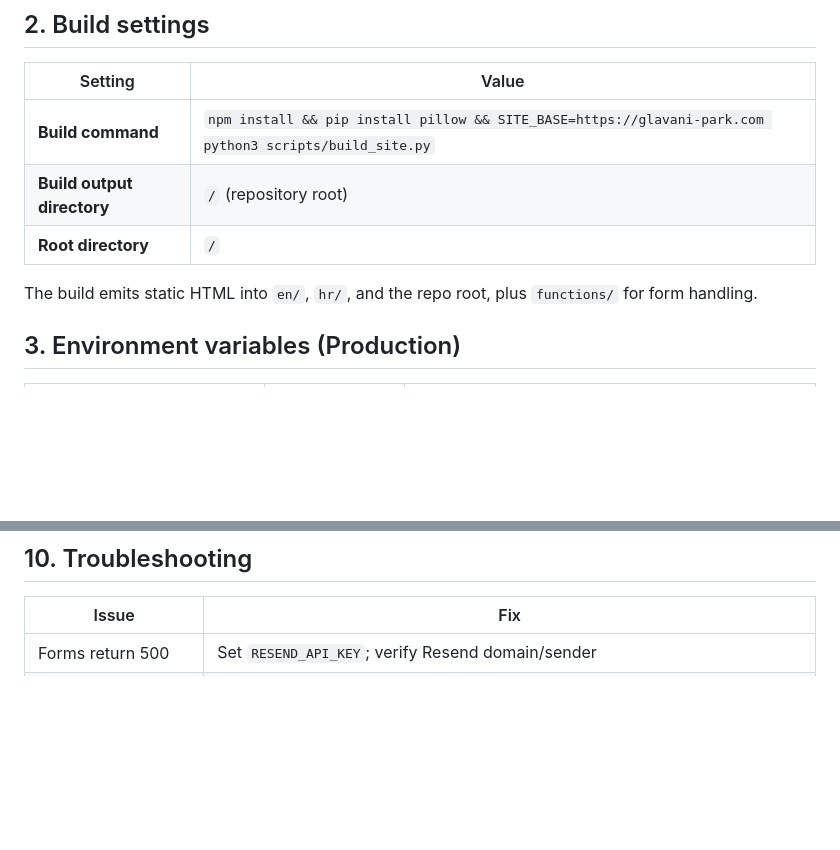
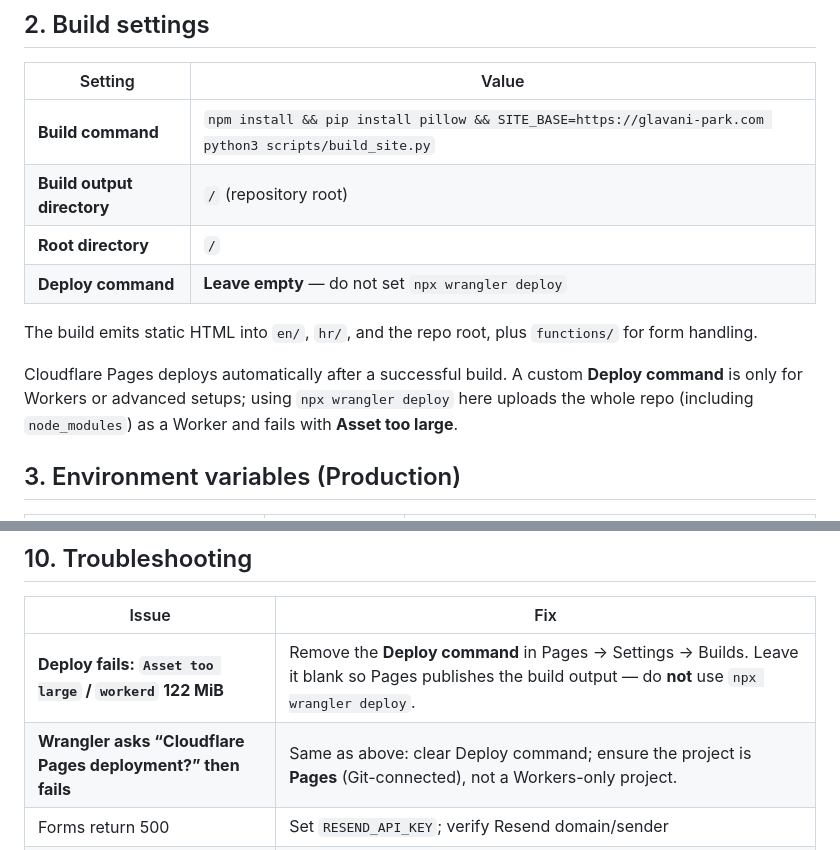
Before and after one commit to bdabson-droid/Glavani, a Markdown page: DEPLOYMENT_CHECKLIST.md, 2 parts joined by grey strips. Rendered like a GitHub page; blank space fills up the shorter version.

Commit message:
Document Cloudflare Pages deploy command fix
Clarify that Deploy command must be empty on Pages. Add troubleshooting
for wrangler deploy Asset too large / workerd errors.

Co-authored-by: bdabson-droid <bdabson-droid@users.noreply.github.com>

```diff
--- a/DEPLOYMENT_CHECKLIST.md
+++ b/DEPLOYMENT_CHECKLIST.md
@@ -15,8 +15,11 @@ Production domain: **https://glavani-park.com**
 | **Build command** | `npm install && pip install pillow && SITE_BASE=https://glavani-park.com python3 scripts/build_site.py` |
 | **Build output directory** | `/` (repository root) |
 | **Root directory** | `/` |
+| **Deploy command** | **Leave empty** — do not set `npx wrangler deploy` |
 
 The build emits static HTML into `en/`, `hr/`, and the repo root, plus `functions/` for form handling.
+
+Cloudflare Pages deploys automatically after a successful build. A custom **Deploy command** is only for Workers or advanced setups; using `npx wrangler deploy` here uploads the whole repo (including `node_modules`) as a Worker and fails with **Asset too large**.
 
 ## 3. Environment variables (Production)
 
@@ -103,6 +106,8 @@ Workflow `.github/workflows/pages.yml` builds and verifies on every push to `mai
 
 | Issue | Fix |
 |-------|-----|
+| **Deploy fails: `Asset too large` / `workerd` 122 MiB** | Remove the **Deploy command** in Pages → Settings → Builds. Leave it blank so Pages publishes the build output — do **not** use `npx wrangler deploy`. |
+| **Wrangler asks “Cloudflare Pages deployment?” then fails** | Same as above: clear Deploy command; ensure the project is **Pages** (Git-connected), not a Workers-only project. |
 | Forms return 500 | Set `RESEND_API_KEY`; verify Resend domain/sender |
 | Wrong canonical URLs | Set `SITE_BASE=https://glavani-park.com` in Cloudflare env |
 | Old CMS URLs 404 | Ensure `_redirects` deployed (Cloudflare Pages, not plain static hosting without redirects) |
```
